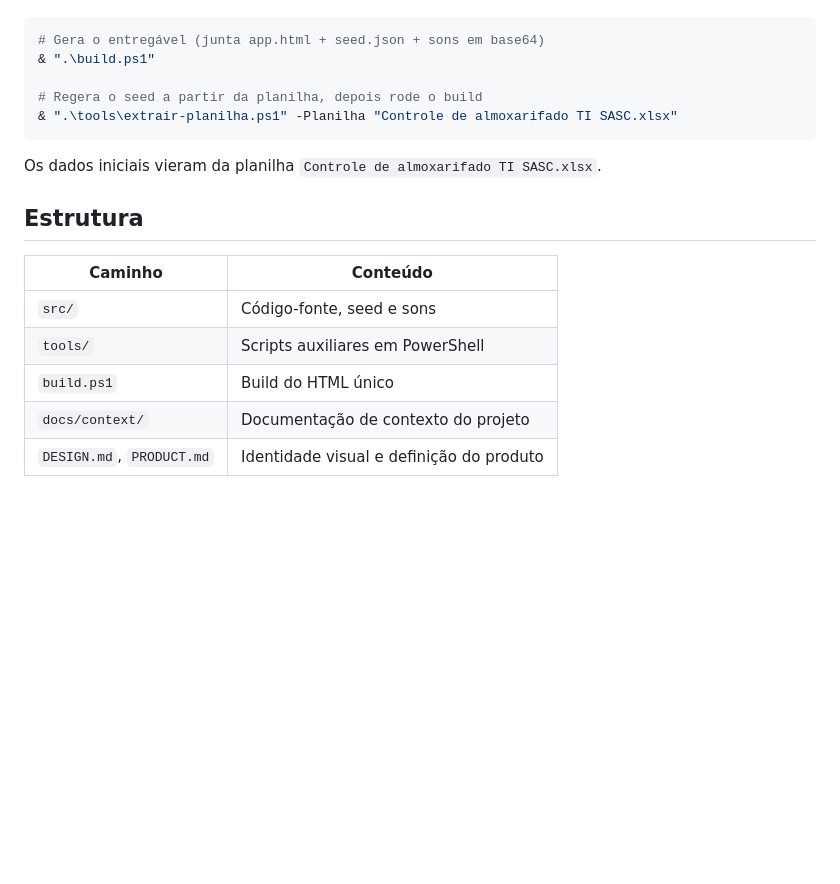
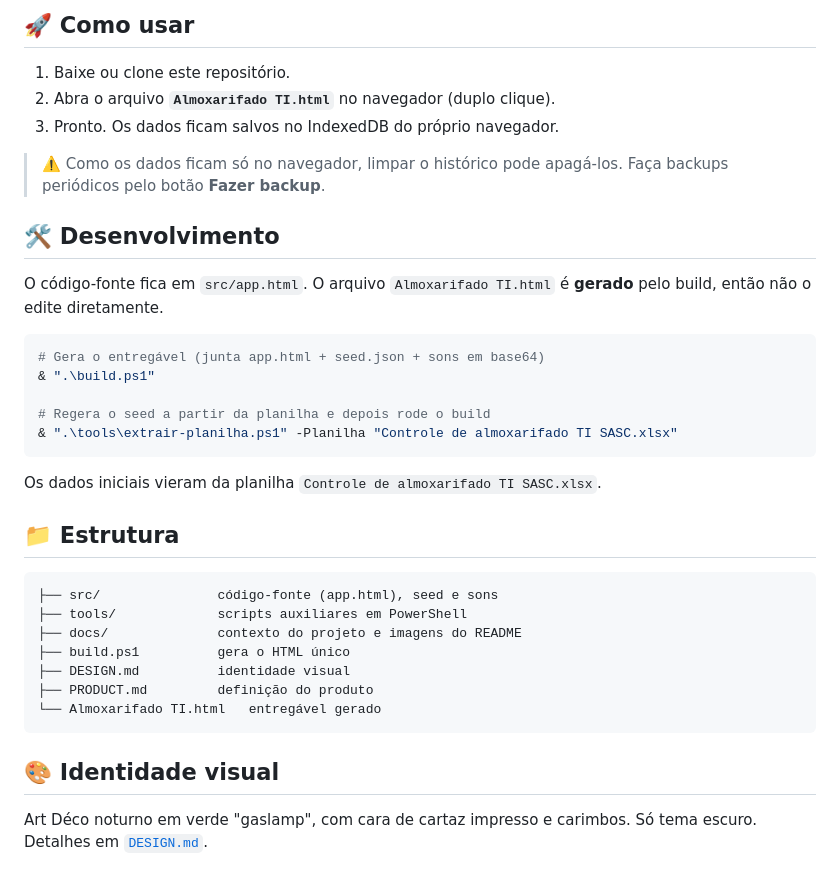
Before and after one commit to MiharaxD/Controle-de-Almoxarifado-Estilizado, a Markdown page: Almoxarifado TI/README.md, the part around one of its changes. GitHub-like rendering; blank space fills up the shorter version.

````diff
--- a/Almoxarifado TI/README.md
+++ b/Almoxarifado TI/README.md
@@ -24,20 +43,37 @@ O código-fonte fica em `src/app.html`. O arquivo `Almoxarifado TI.html` é **ge
+## 🚀 Como usar
+
+1. Baixe ou clone este repositório.
+2. Abra o arquivo **`Almoxarifado TI.html`** no navegador (duplo clique).
+3. Pronto. Os dados ficam salvos no IndexedDB do próprio navegador.
+
+> ⚠️ Como os dados ficam só no navegador, limpar o histórico pode apagá-los. Faça backups periódicos pelo botão **Fazer backup**.
+
+## 🛠️ Desenvolvimento
+
+O código-fonte fica em `src/app.html`. O arquivo `Almoxarifado TI.html` é **gerado** pelo build, então não o edite diretamente.
 
 ```powershell
 # Gera o entregável (junta app.html + seed.json + sons em base64)
 & ".\build.ps1"
 
-# Regera o seed a partir da planilha, depois rode o build
+# Regera o seed a partir da planilha e depois rode o build
 & ".\tools\extrair-planilha.ps1" -Planilha "Controle de almoxarifado TI SASC.xlsx"
 ```
 
 Os dados iniciais vieram da planilha `Controle de almoxarifado TI SASC.xlsx`.
 
-## Estrutura
+## 📁 Estrutura
 
-| Caminho | Conteúdo |
-| --- | --- |
-| `src/` | Código-fonte, seed e sons |
-| `tools/` | Scripts auxiliares em PowerShell |
-| `build.ps1` | Build do HTML único |
-| `docs/context/` | Documentação de contexto do projeto |
-| `DESIGN.md`, `PRODUCT.md` | Identidade visual e definição do produto |
+```
+├── src/               código-fonte (app.html), seed e sons
+├── tools/             scripts auxiliares em PowerShell
+├── docs/              contexto do projeto e imagens do README
+├── build.ps1          gera o HTML único
+├── DESIGN.md          identidade visual
+├── PRODUCT.md         definição do produto
+└── Almoxarifado TI.html   entregável gerado
+```
+
+## 🎨 Identidade visual
+
+Art Déco noturno em verde "gaslamp", com cara de cartaz impresso e carimbos. Só tema escuro. Detalhes em [`DESIGN.md`](DESIGN.md).
````
Also changed, not shown: other parts of Almoxarifado TI/README.md (+34 -15 lines), Almoxarifado TI/DESIGN.md (+1 -0 lines), Almoxarifado TI/docs/img/lancar.jpg (added), Almoxarifado TI/docs/img/painel.jpg (added), Almoxarifado TI/docs/img/protocolo-registrado.jpg (added), 3 other files.
